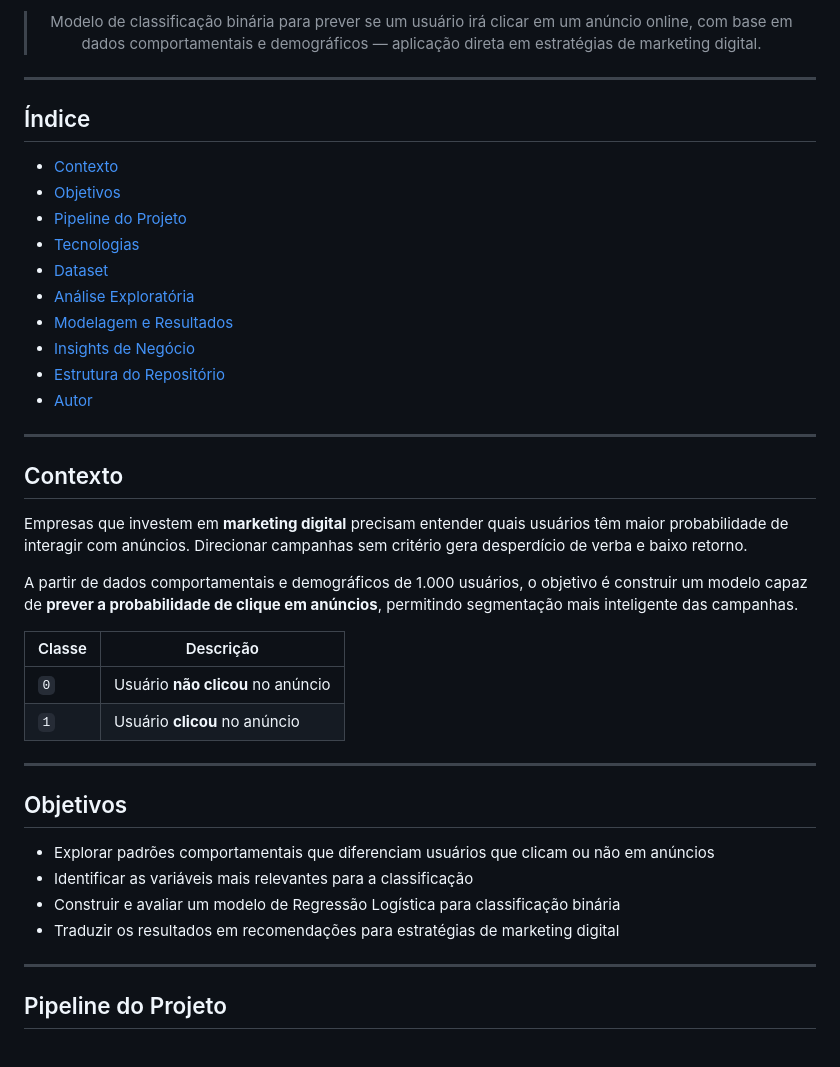
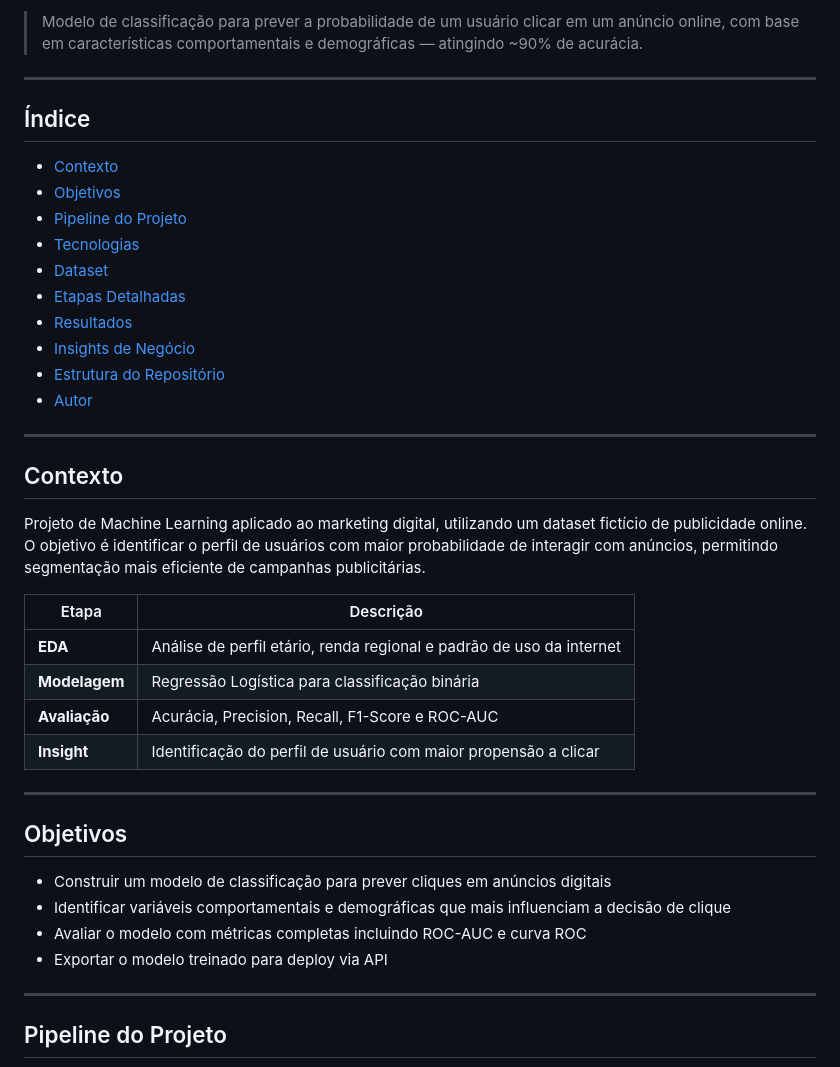
Before and after one commit to Anderson1999DC/Regressao-logistica-para-predicao-de-cliques, a Markdown page: README.md, the part around one of its changes. GitHub-like rendering.

```diff
--- a/README.md
+++ b/README.md
@@ -13,10 +11,7 @@
 
-<br>
-
-> Modelo de classificação binária para prever se um usuário irá clicar em um anúncio online,
-> com base em dados comportamentais e demográficos — aplicação direta em estratégias de marketing digital.
-
-</div>
+&nbsp;
+> Modelo de classificação para prever a probabilidade de um usuário clicar em um anúncio online,
+> com base em características comportamentais e demográficas — atingindo ~90% de acurácia.
 
 ---
 
@@ -27,8 +22,8 @@
 - [Pipeline do Projeto](#pipeline-do-projeto)
 - [Tecnologias](#tecnologias-utilizadas)
 - [Dataset](#dataset)
-- [Análise Exploratória](#análise-exploratória)
-- [Modelagem e Resultados](#modelagem-e-resultados)
+- [Etapas Detalhadas](#etapas-detalhadas)
+- [Resultados](#resultados)
 - [Insights de Negócio](#insights-de-negócio)
 - [Estrutura do Repositório](#estrutura-do-repositório)
 - [Autor](#autor)
@@ -37,23 +32,23 @@
 
 ## Contexto
 
-Empresas que investem em **marketing digital** precisam entender quais usuários têm maior probabilidade de interagir com anúncios. Direcionar campanhas sem critério gera desperdício de verba e baixo retorno.
+Projeto de Machine Learning aplicado ao marketing digital, utilizando um dataset fictício de publicidade online. O objetivo é identificar o perfil de usuários com maior probabilidade de interagir com anúncios, permitindo segmentação mais eficiente de campanhas publicitárias.
 
-A partir de dados comportamentais e demográficos de 1.000 usuários, o objetivo é construir um modelo capaz de **prever a probabilidade de clique em anúncios**, permitindo segmentação mais inteligente das campanhas.
-
-| Classe | Descrição |
+| Etapa | Descrição |
 |---|---|
-| `0` | Usuário **não clicou** no anúncio |
-| `1` | Usuário **clicou** no anúncio |
+| **EDA** | Análise de perfil etário, renda regional e padrão de uso da internet |
+| **Modelagem** | Regressão Logística para classificação binária |
+| **Avaliação** | Acurácia, Precision, Recall, F1-Score e ROC-AUC |
+| **Insight** | Identificação do perfil de usuário com maior propensão a clicar |
 
 ---
 
 ## Objetivos
 
-- Explorar padrões comportamentais que diferenciam usuários que clicam ou não em anúncios
-- Identificar as variáveis mais relevantes para a classificação
-- Construir e avaliar um modelo de Regressão Logística para classificação binária
-- Traduzir os resultados em recomendações para estratégias de marketing digital
+- Construir um modelo de classificação para prever cliques em anúncios digitais
+- Identificar variáveis comportamentais e demográficas que mais influenciam a decisão de clique
+- Avaliar o modelo com métricas completas incluindo ROC-AUC e curva ROC
+- Exportar o modelo treinado para deploy via API
 
 ---
 
```
Also changed, not shown: other parts of README.md (+73 -85 lines).
